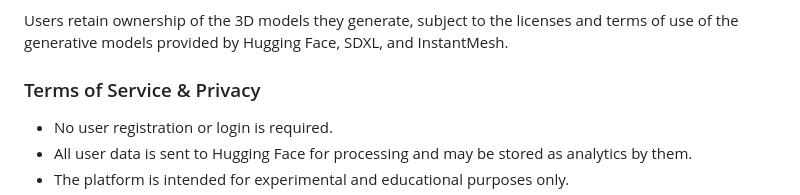
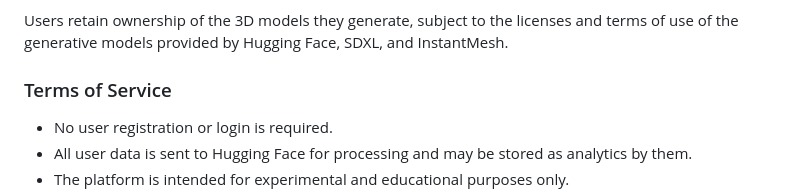
Before and after one commit to gsbm/autoassets, a Markdown page: README.md, the part around the change. Drawn GitHub-style.

```diff
--- a/README.md
+++ b/README.md
@@ -48,7 +48,7 @@ Autoassets and its dependencies are licensed as follows:
 
 Users retain ownership of the 3D models they generate, subject to the licenses and terms of use of the generative models provided by Hugging Face, SDXL, and InstantMesh.
 
-### Terms of Service & Privacy
+### Terms of Service
 
 - No user registration or login is required.
 - All user data is sent to Hugging Face for processing and may be stored as analytics by them.
```
